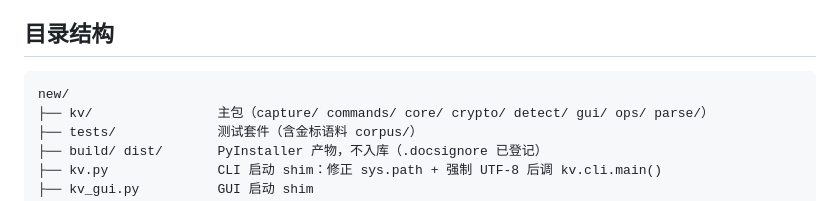
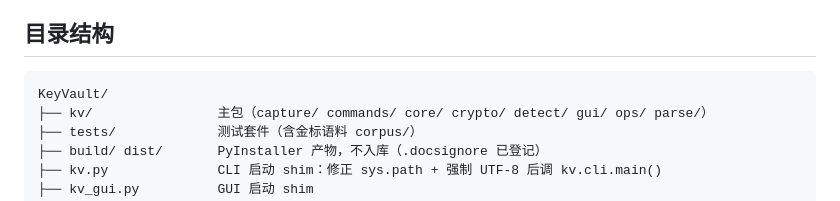
Before and after one commit to Luz7818/KeyVault, a Markdown page: docs/ARCHITECTURE.md, the part around the change. GitHub-like rendering.

````diff
--- a/docs/ARCHITECTURE.md
+++ b/docs/ARCHITECTURE.md
@@ -13,7 +13,7 @@ CLI（`kv.py` → `kv/cli.py` 的 argparse 命令树）与桌面 GUI（`kv_gui.p
 ## 目录结构
 
 ```
-new/
+KeyVault/
 ├── kv/                主包（capture/ commands/ core/ crypto/ detect/ gui/ ops/ parse/）
 ├── tests/             测试套件（含金标语料 corpus/）
 ├── build/ dist/       PyInstaller 产物，不入库（.docsignore 已登记）
````
Also changed, not shown: docs/GET-START.md (+3 -3 lines), 目录说明.md (+1 -1 lines).
